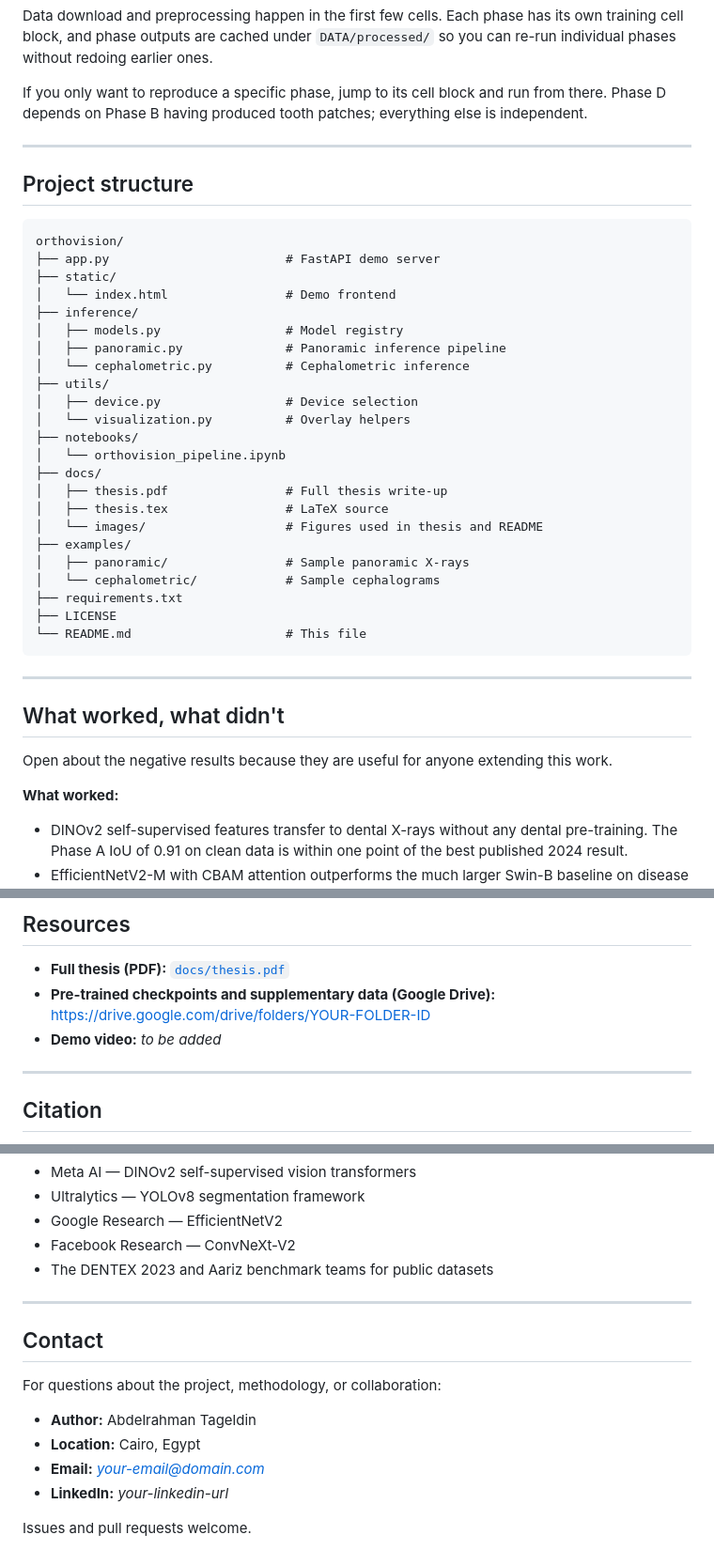
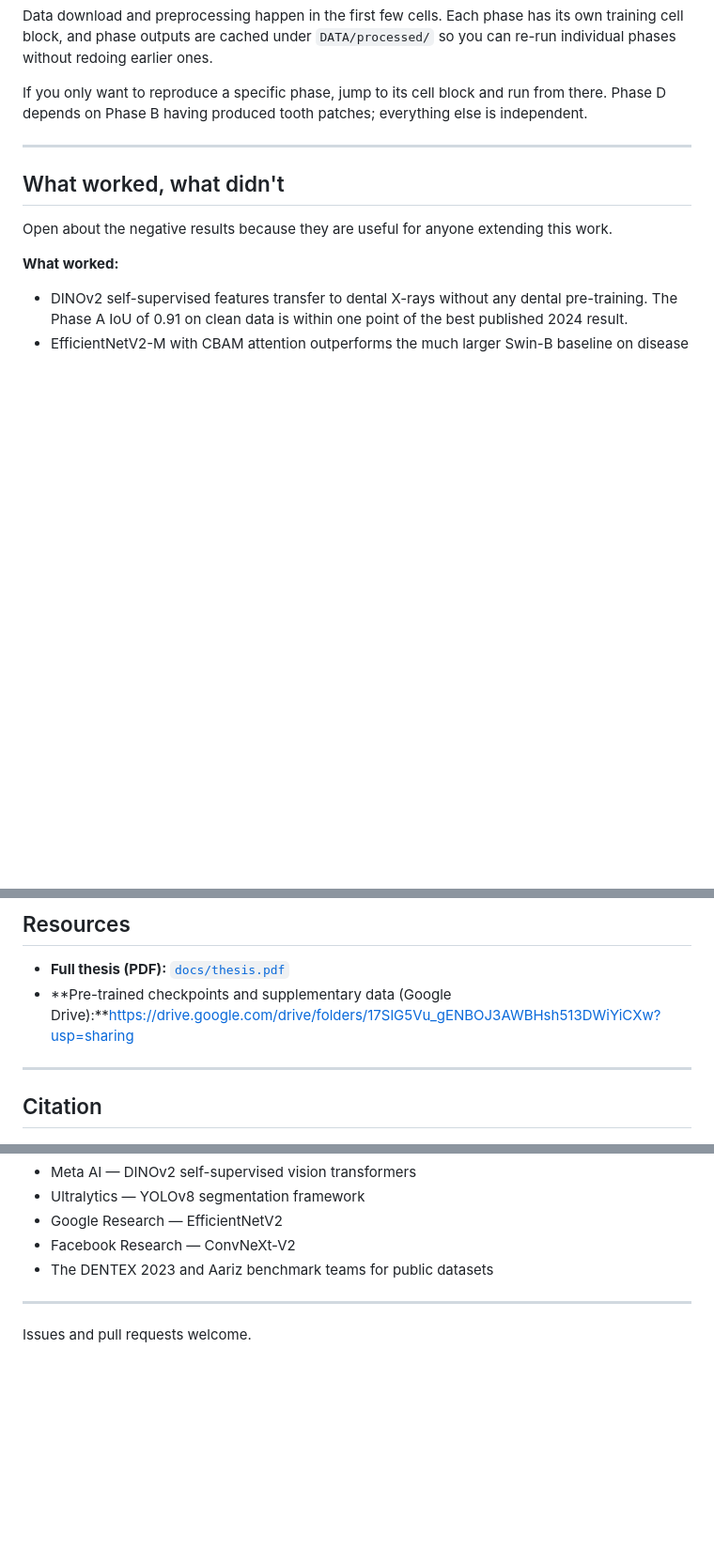
Before and after one commit to Abdo-Tageldin2/OrthoVision, a Markdown page: README.md, 3 parts joined by grey strips. Shown at 94% size. Drawn GitHub-style; blank space fills up the shorter version.

Commit message:
Update README to remove unnecessary sections
Removed project structure and contact information sections from README.

````diff
--- a/README.md
+++ b/README.md
@@ -134,36 +133,6 @@ If you only want to reproduce a specific phase, jump to its cell block and run f
 
 ---
 
-## Project structure
-
-```
-orthovision/
-├── app.py                        # FastAPI demo server
-├── static/
-│   └── index.html                # Demo frontend
-├── inference/
-│   ├── models.py                 # Model registry
-│   ├── panoramic.py              # Panoramic inference pipeline
-│   └── cephalometric.py          # Cephalometric inference
-├── utils/
-│   ├── device.py                 # Device selection
-│   └── visualization.py          # Overlay helpers
-├── notebooks/
-│   └── orthovision_pipeline.ipynb
-├── docs/
-│   ├── thesis.pdf                # Full thesis write-up
-│   ├── thesis.tex                # LaTeX source
-│   └── images/                   # Figures used in thesis and README
-├── examples/
-│   ├── panoramic/                # Sample panoramic X-rays
-│   └── cephalometric/            # Sample cephalograms
-├── requirements.txt
-├── LICENSE
-└── README.md                     # This file
-```
-
----
-
 ## What worked, what didn't
 
 Open about the negative results because they are useful for anyone extending this work.
@@ -187,8 +156,7 @@ See the thesis limitations section for the full post-mortem on each.
 ## Resources
 
 - **Full thesis (PDF):** [`docs/thesis.pdf`](docs/thesis.pdf)
-- **Pre-trained checkpoints and supplementary data (Google Drive):** https://drive.google.com/drive/folders/YOUR-FOLDER-ID
-- **Demo video:** *to be added*
+- **Pre-trained checkpoints and supplementary data (Google Drive):**https://drive.google.com/drive/folders/17SlG5Vu_gENBOJ3AWBHsh513DWiYiCXw?usp=sharing
 
 ---
 
@@ -230,14 +198,4 @@ Built on the open-source work of:
 - The DENTEX 2023 and Aariz benchmark teams for public datasets
 
 ---
-
-## Contact
-
-For questions about the project, methodology, or collaboration:
-
-- **Author:** Abdelrahman Tageldin
-- **Location:** Cairo, Egypt
-- **Email:** *your-email@domain.com*
-- **LinkedIn:** *your-linkedin-url*
-
 Issues and pull requests welcome.
````
Also changed, not shown: other parts of README.md (+0 -1 lines).
